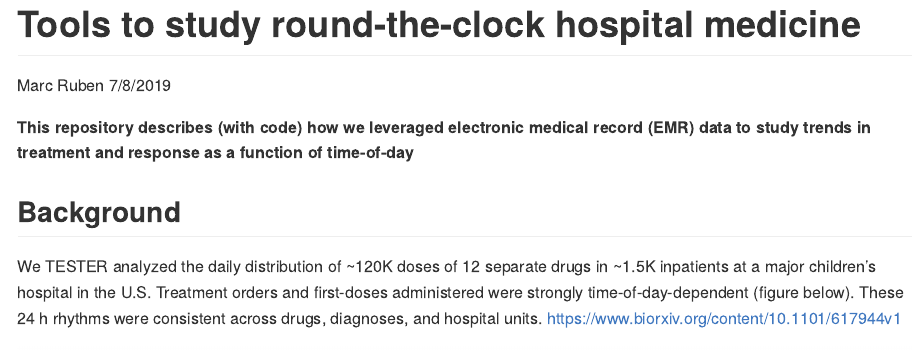
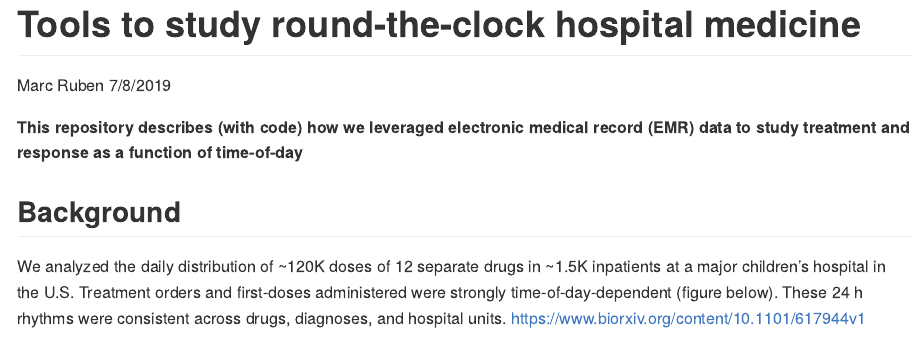
Before and after one commit to MarcDRuben/Hospital-Medicine, an R Markdown document (README.Rmd): the page in a window 1100 px wide, from its top. The pictures show the output file README.md that the author committed with the source, drawn offline in the style of GitHub.

Commit message:
from rstudio

```diff
--- a/README.Rmd
+++ b/README.Rmd
@@ -5,11 +5,11 @@ date: "7/8/2019"
 output: github_document
 ---
 
-**This repository describes (with code) how we leveraged electronic medical record (EMR) data to study trends in treatment and response as a function of time-of-day**
+**This repository describes (with code) how we leveraged electronic medical record (EMR) data to study treatment and response as a function of time-of-day**
 
 ## Background
 
-We TESTER analyzed the daily distribution of ~120K doses of 12 separate drugs in ~1.5K inpatients at a major children’s hospital in the U.S. Treatment orders and first-doses administered were strongly time-of-day-dependent (figure below). These 24 h rhythms were consistent across drugs, diagnoses, and hospital units. <https://www.biorxiv.org/content/10.1101/617944v1>
+We analyzed the daily distribution of ~120K doses of 12 separate drugs in ~1.5K inpatients at a major children’s hospital in the U.S. Treatment orders and first-doses administered were strongly time-of-day-dependent (figure below). These 24 h rhythms were consistent across drugs, diagnoses, and hospital units. <https://www.biorxiv.org/content/10.1101/617944v1>
 
 ![image caption Source](images/GitRepo_AllDrugWheels.png)
 
```
Also changed, not shown: README.md.
